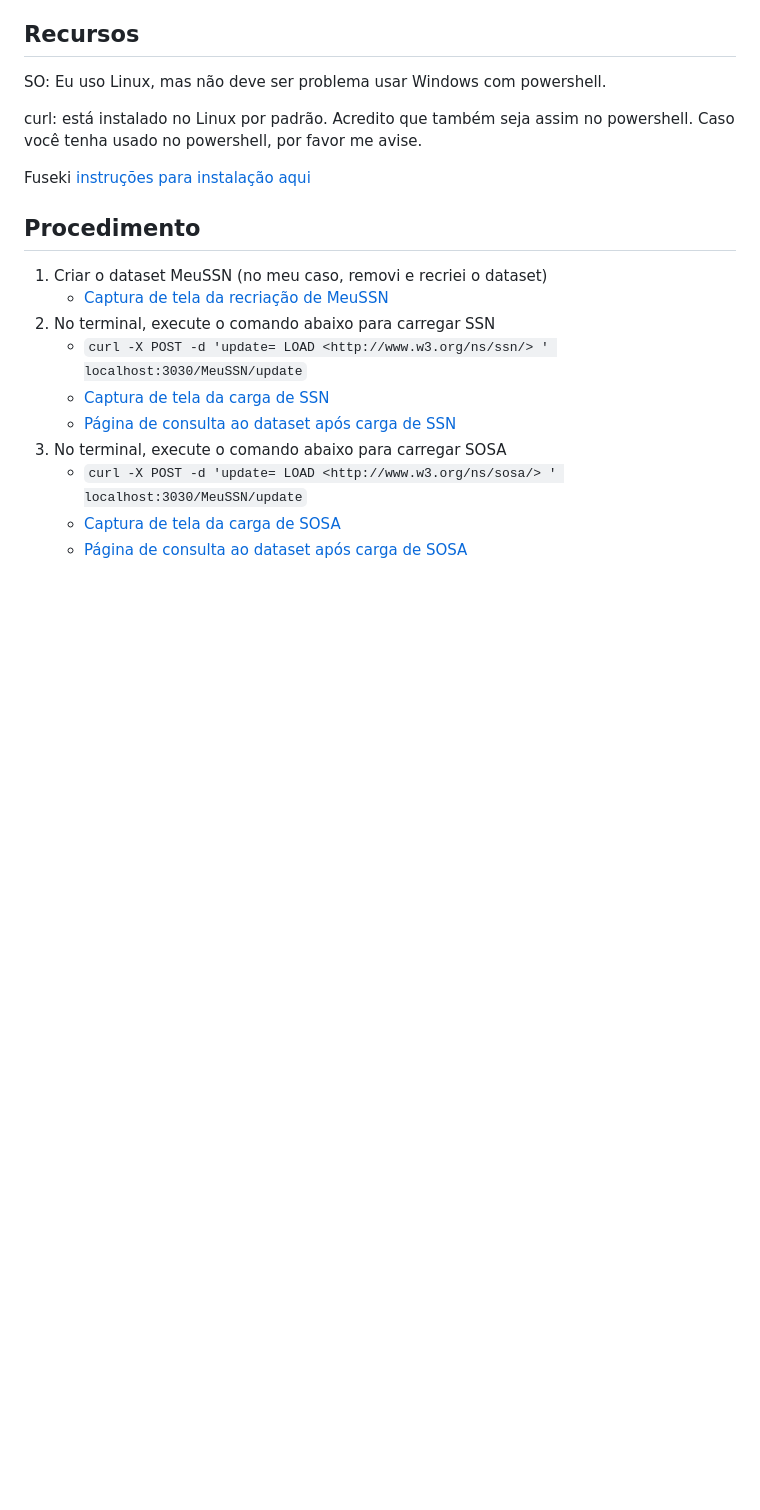
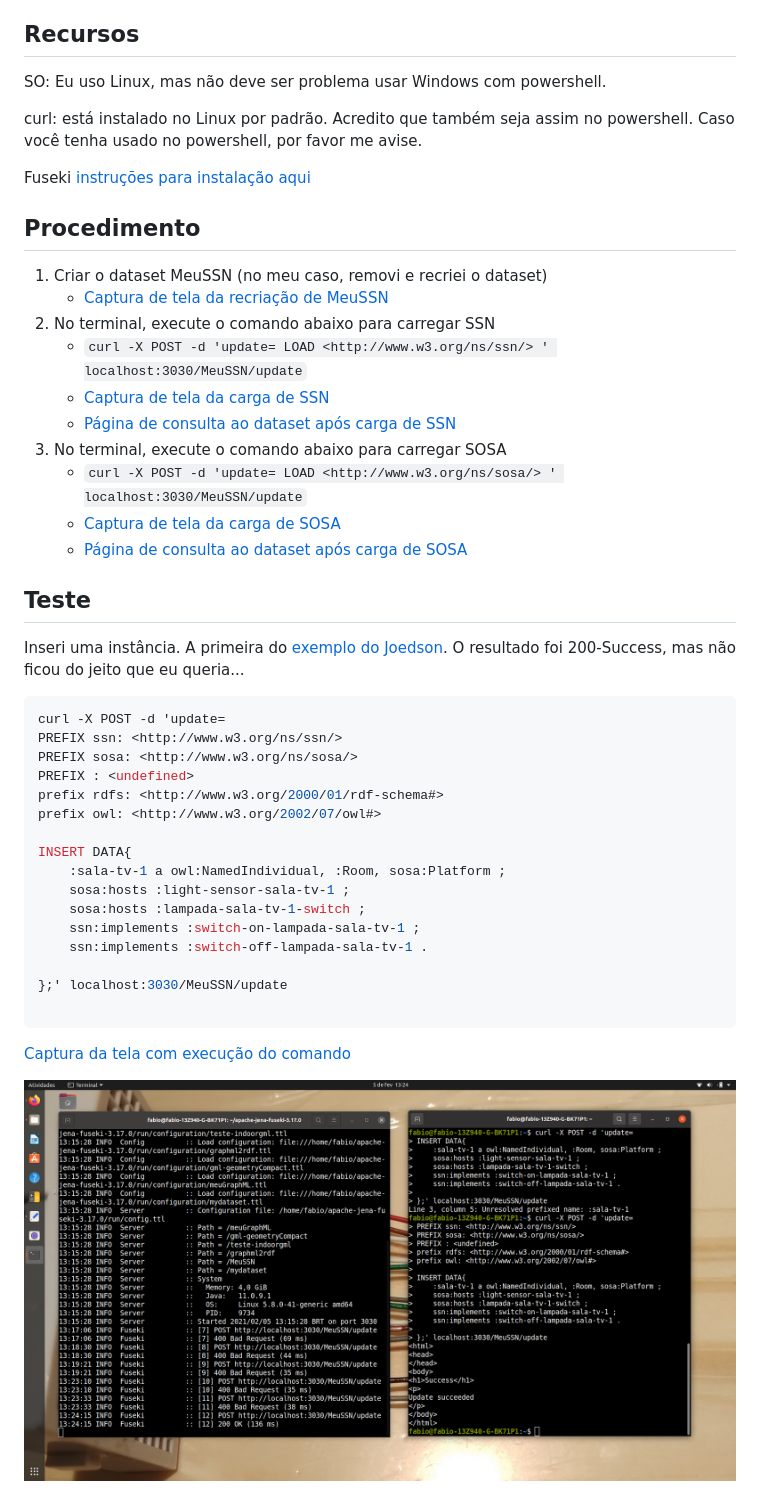
Before and after one commit to FNakano/Gestao, a Markdown page: CarregarSSNeSOSA.md, the part around the change. Drawn GitHub-style; pictures changed too: Imagens/Captura de tela de 2021-02-05 13-24-25.png (added); blank space fills up the shorter version.

Commit message:
Acrescentei uma instância do Joedson.

````diff
--- a/CarregarSSNeSOSA.md
+++ b/CarregarSSNeSOSA.md
@@ -22,3 +22,30 @@ Fuseki [instruções para instalação aqui](https://github.com/santanajods/domo
    - `curl -X POST -d 'update= LOAD <http://www.w3.org/ns/sosa/> ' localhost:3030/MeuSSN/update`
    - [Captura de tela da carga de SOSA](Imagens/Captura%20de%20tela%20de%202021-02-05%2009-40-47.png)
    - [Página de consulta ao dataset após carga de SOSA](Imagens/Captura%20de%20tela%20de%202021-02-05%2009-41-10.png)
+
+## Teste
+
+Inseri uma instância. A primeira do [exemplo do Joedson](https://github.com/santanajods/domotic-swot#inser%C3%A7%C3%A3o-de-um-novo-dispositivo). O resultado foi 200-Success, mas não ficou do jeito que eu queria...
+
+``` shell
+curl -X POST -d 'update=
+PREFIX ssn: <http://www.w3.org/ns/ssn/>
+PREFIX sosa: <http://www.w3.org/ns/sosa/>
+PREFIX : <undefined>
+prefix rdfs: <http://www.w3.org/2000/01/rdf-schema#>
+prefix owl: <http://www.w3.org/2002/07/owl#>
+
+INSERT DATA{
+    :sala-tv-1 a owl:NamedIndividual, :Room, sosa:Platform ;
+    sosa:hosts :light-sensor-sala-tv-1 ;
+    sosa:hosts :lampada-sala-tv-1-switch ;
+    ssn:implements :switch-on-lampada-sala-tv-1 ;
+    ssn:implements :switch-off-lampada-sala-tv-1 .
+
+};' localhost:3030/MeuSSN/update
+
+```
+
+[Captura da tela com execução do comando](Imagens/Captura%20de%20tela%20de%202021-02-05%2013-38-55.png)
+
+![Captura da tela consultando na interface com usuário](/Imagens/Captura%20de%20tela%20de%202021-02-05%2013-24-25.png)
````
Also changed, not shown: Imagens/Captura de tela de 2021-02-05 13-38-55.png (added).
